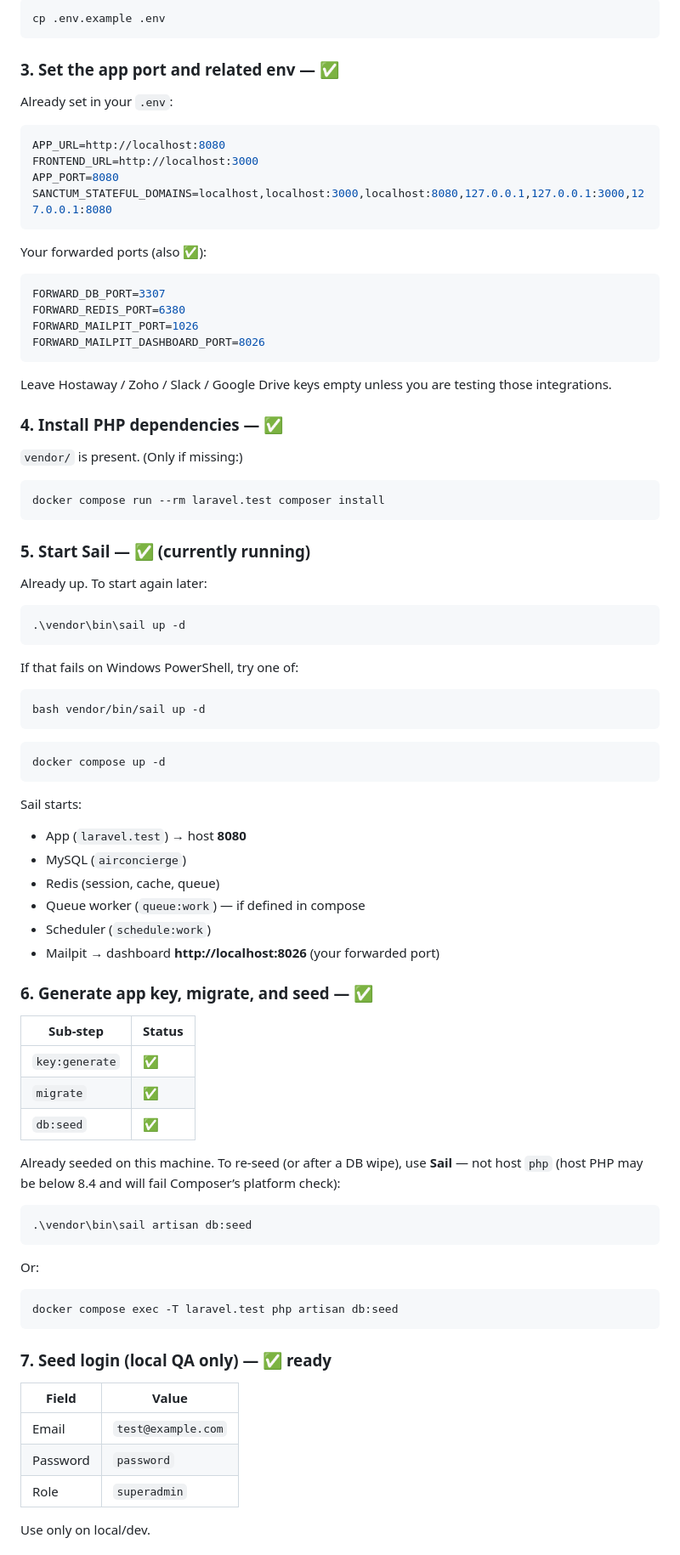
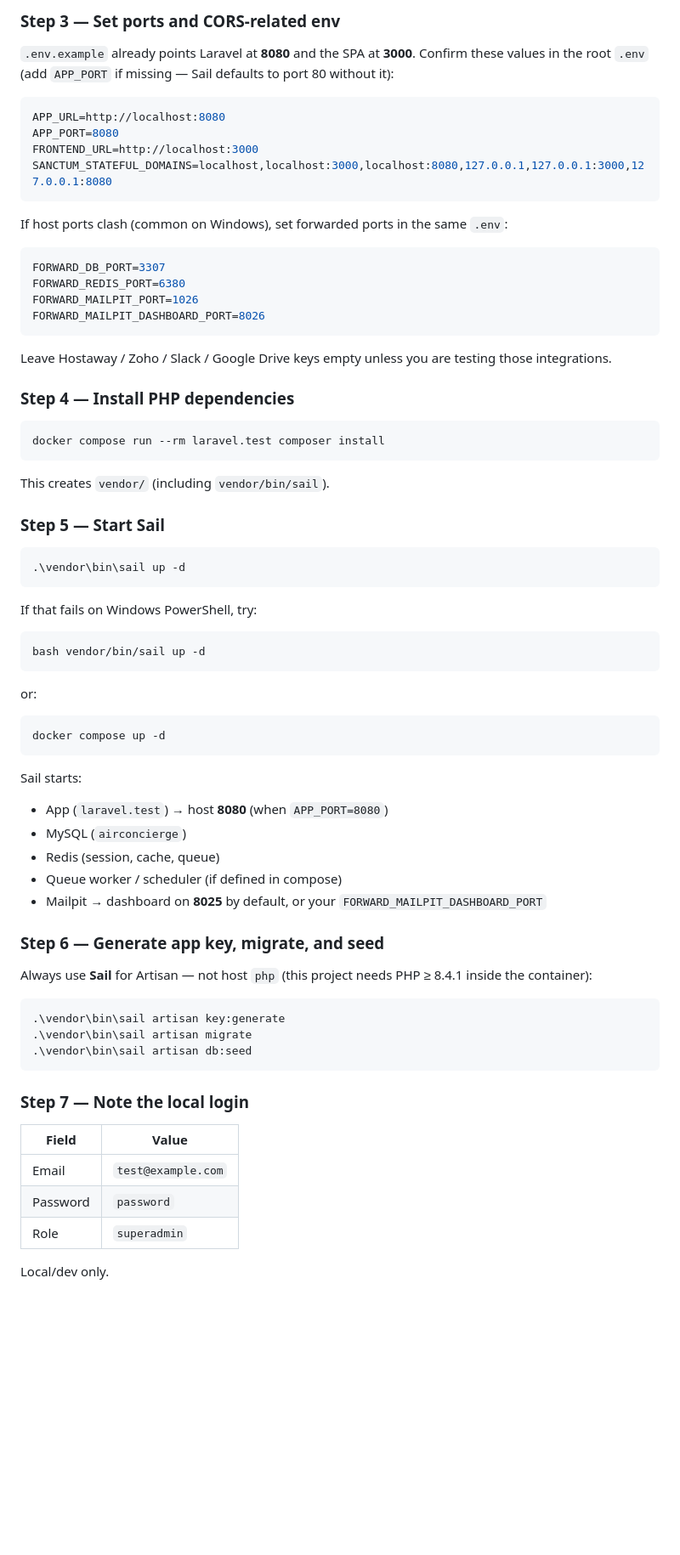
Before and after one commit to shaadahmed/airconcierge13, a Markdown page: docs/launch-guide.md, the part around one of its changes. Shown at 85% size. GitHub-like rendering; blank space fills up the shorter version.

````diff
--- a/docs/launch-guide.md
+++ b/docs/launch-guide.md
@@ -74,20 +50,16 @@ Copy-Item .env.example .env
 
-```bash
-cp .env.example .env
-```
+### Step 3 — Set ports and CORS-related env
 
-### 3. Set the app port and related env — ✅
-
-Already set in your `.env`:
+`.env.example` already points Laravel at **8080** and the SPA at **3000**. Confirm these values in the root `.env` (add `APP_PORT` if missing — Sail defaults to port 80 without it):
 
 ```env
 APP_URL=http://localhost:8080
+APP_PORT=8080
 FRONTEND_URL=http://localhost:3000
-APP_PORT=8080
 SANCTUM_STATEFUL_DOMAINS=localhost,localhost:3000,localhost:8080,127.0.0.1,127.0.0.1:3000,127.0.0.1:8080
 ```
 
-Your forwarded ports (also ✅):
+If host ports clash (common on Windows), set forwarded ports in the same `.env`:
 
 ```env
 FORWARD_DB_PORT=3307
@@ -98,27 +70,27 @@ FORWARD_MAILPIT_DASHBOARD_PORT=8026
 
 Leave Hostaway / Zoho / Slack / Google Drive keys empty unless you are testing those integrations.
 
-### 4. Install PHP dependencies — ✅
-
-`vendor/` is present. (Only if missing:)
+### Step 4 — Install PHP dependencies
 
 ```powershell
 docker compose run --rm laravel.test composer install
 ```
 
-### 5. Start Sail — ✅ (currently running)
+This creates `vendor/` (including `vendor/bin/sail`).
 
-Already up. To start again later:
+### Step 5 — Start Sail
 
 ```powershell
 .\vendor\bin\sail up -d
 ```
 
-If that fails on Windows PowerShell, try one of:
+If that fails on Windows PowerShell, try:
 
 ```powershell
 bash vendor/bin/sail up -d
 ```
+
+or:
 
 ```powershell
 docker compose up -d
@@ -126,34 +98,23 @@ docker compose up -d
 
 Sail starts:
 
-- App (`laravel.test`) → host **8080**
+- App (`laravel.test`) → host **8080** (when `APP_PORT=8080`)
 - MySQL (`airconcierge`)
 - Redis (session, cache, queue)
-- Queue worker (`queue:work`) — if defined in compose
-- Scheduler (`schedule:work`)
-- Mailpit → dashboard **http://localhost:8026** (your forwarded port)
+- Queue worker / scheduler (if defined in compose)
+- Mailpit → dashboard on **8025** by default, or your `FORWARD_MAILPIT_DASHBOARD_PORT`
 
-### 6. Generate app key, migrate, and seed — ✅
+### Step 6 — Generate app key, migrate, and seed
 
-| Sub-step | Status |
-|----------|--------|
-| `key:generate` | ✅ |
-| `migrate` | ✅ |
-| `db:seed` | ✅ |
-
-Already seeded on this machine. To re-seed (or after a DB wipe), use **Sail** — not host `php` (host PHP may be below 8.4 and will fail Composer’s platform check):
+Always use **Sail** for Artisan — not host `php` (this project needs PHP ≥ 8.4.1 inside the container):
 
 ```powershell
+.\vendor\bin\sail artisan key:generate
+.\vendor\bin\sail artisan migrate
 .\vendor\bin\sail artisan db:seed
 ```
 
-Or:
-
-```powershell
-docker compose exec -T laravel.test php artisan db:seed
-```
-
-### 7. Seed login (local QA only) — ✅ ready
+### Step 7 — Note the local login
 
 | Field | Value |
 |-------|--------|
@@ -161,5 +122,5 @@ docker compose exec -T laravel.test php artisan db:seed
 | Password | `password` |
 | Role | `superadmin` |
 
-Use only on local/dev.
+Local/dev only.
 
````
Also changed, not shown: other parts of docs/launch-guide.md (+117 -151 lines).
